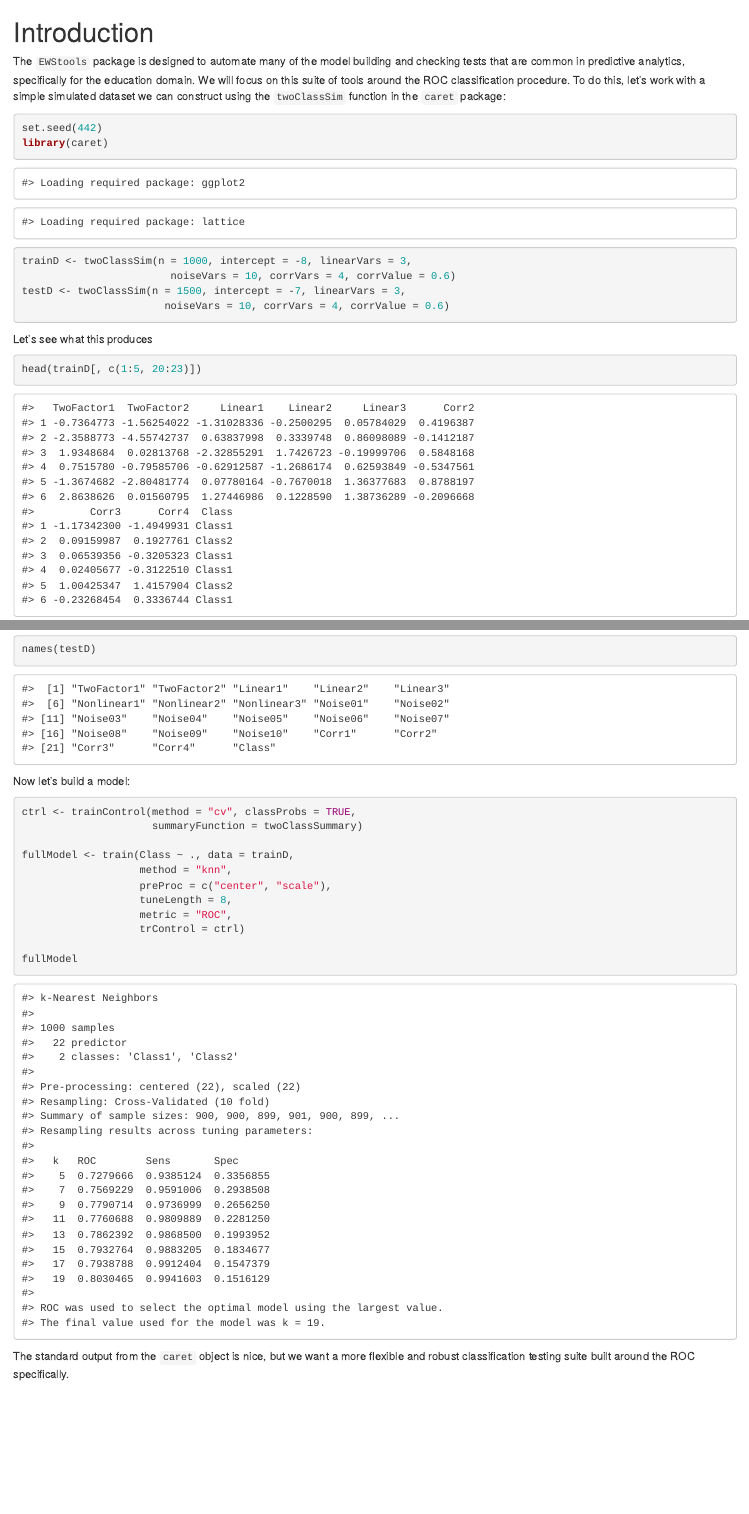
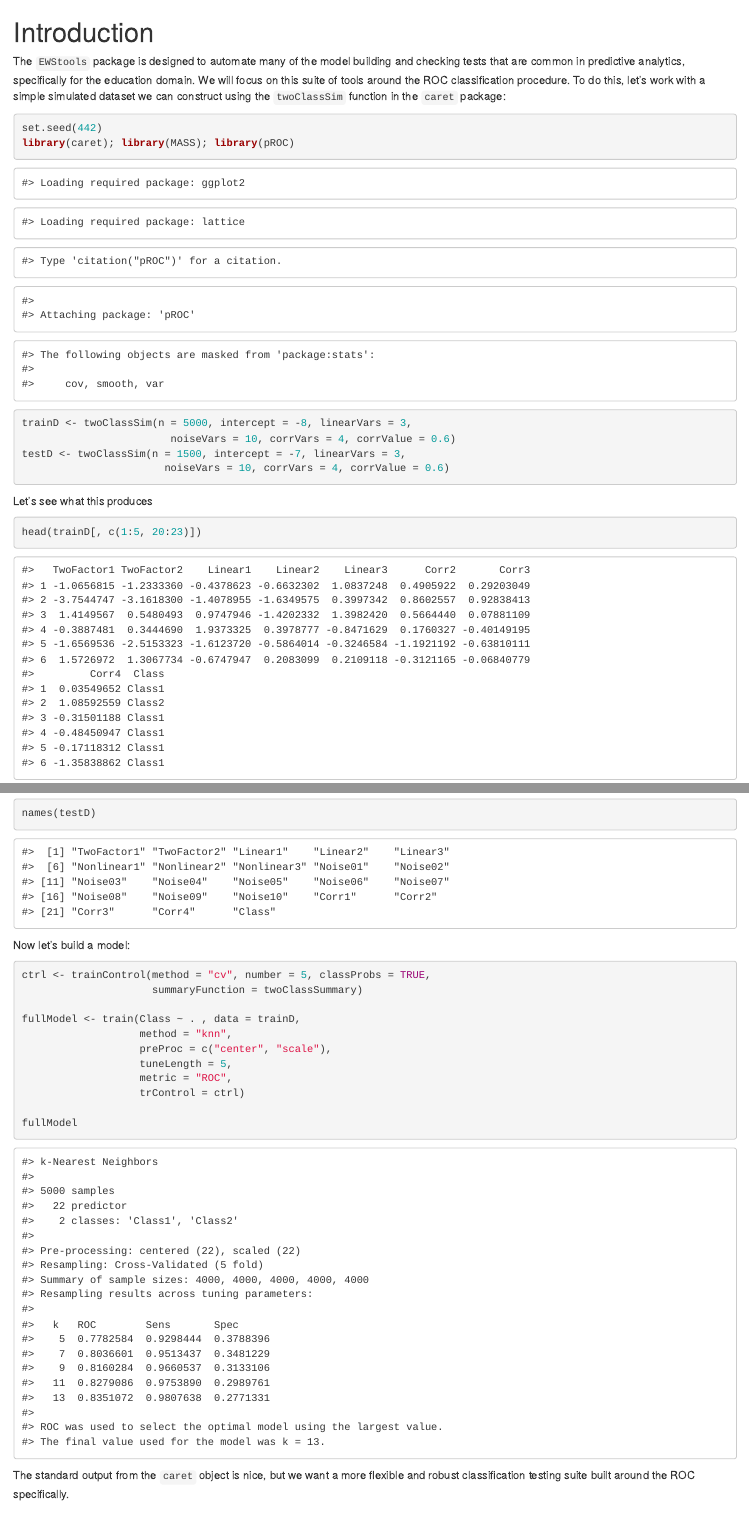
Before and after one commit to jknowles/EWStools, an R Markdown document (vignettes/SimpleExample.Rmd): the page in a window 1100 px wide, from its top, and a second part further down, joined at a grey line. Rendered offline with R 4.5, knitr and Pandoc, with nearby package versions; some code elsewhere in the file could not run offline.

Commit message:
passes checks?

````diff
--- a/vignettes/SimpleExample.Rmd
+++ b/vignettes/SimpleExample.Rmd
@@ -23,8 +23,8 @@ construct using the `twoClassSim` function in the `caret` package:
 
 ```{r builddata}
 set.seed(442)
-library(caret)
-trainD <- twoClassSim(n = 1000, intercept = -8, linearVars = 3,
+library(caret); library(MASS); library(pROC)
+trainD <- twoClassSim(n = 5000, intercept = -8, linearVars = 3,
                         noiseVars = 10, corrVars = 4, corrValue = 0.6)
 testD <- twoClassSim(n = 1500, intercept = -7, linearVars = 3,
                        noiseVars = 10, corrVars = 4, corrValue = 0.6)
@@ -52,13 +52,13 @@ names(testD)
 Now let's build a model:
 
 ```{r buildexamplemodel}
-ctrl <- trainControl(method = "cv", classProbs = TRUE,
+ctrl <- trainControl(method = "cv", number = 5, classProbs = TRUE,
                      summaryFunction = twoClassSummary)
 
-fullModel <- train(Class ~ ., data = trainD,
+fullModel <- train(Class ~ . , data = trainD,
                    method = "knn",
                    preProc = c("center", "scale"),
-                   tuneLength = 8,
+                   tuneLength = 5,
                    metric = "ROC",
                    trControl = ctrl)
 
````
Also changed, not shown: vignettes/SimpleExample.Rmd (4 more changed lines), 1 other file.
